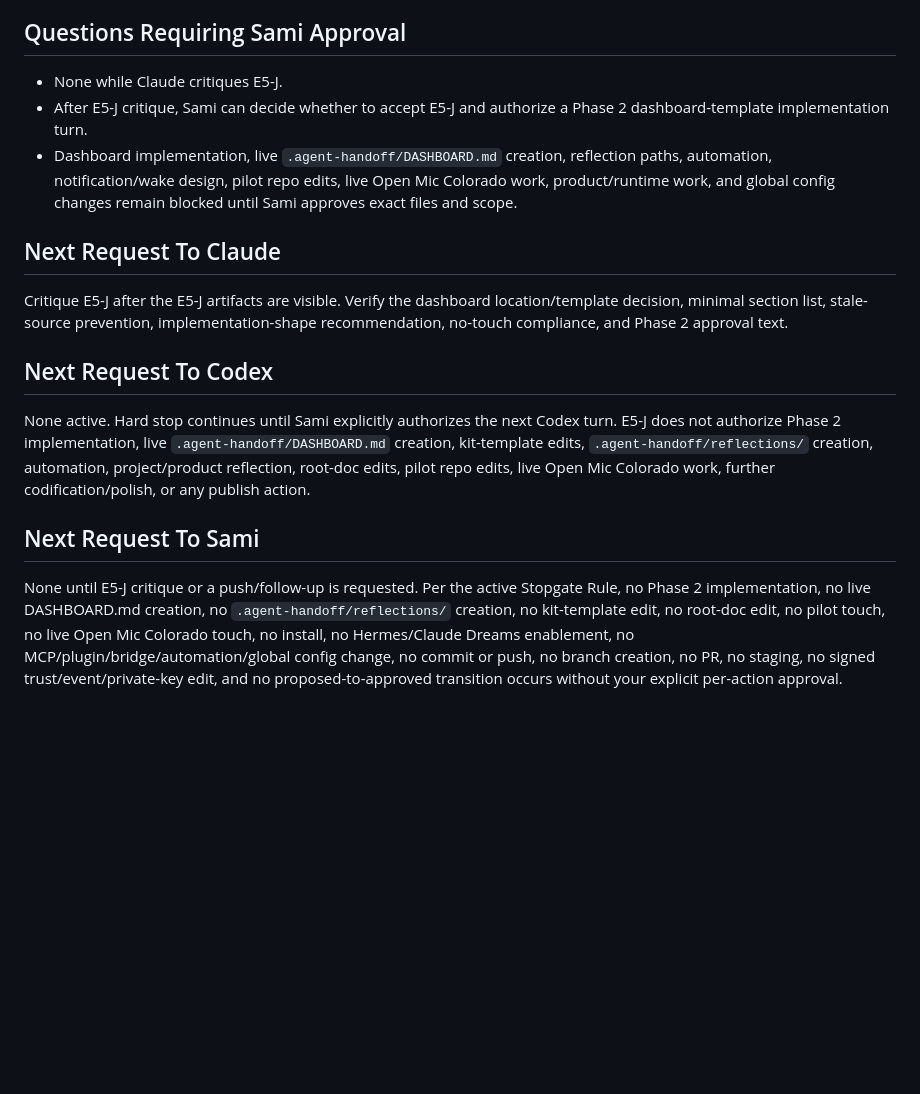
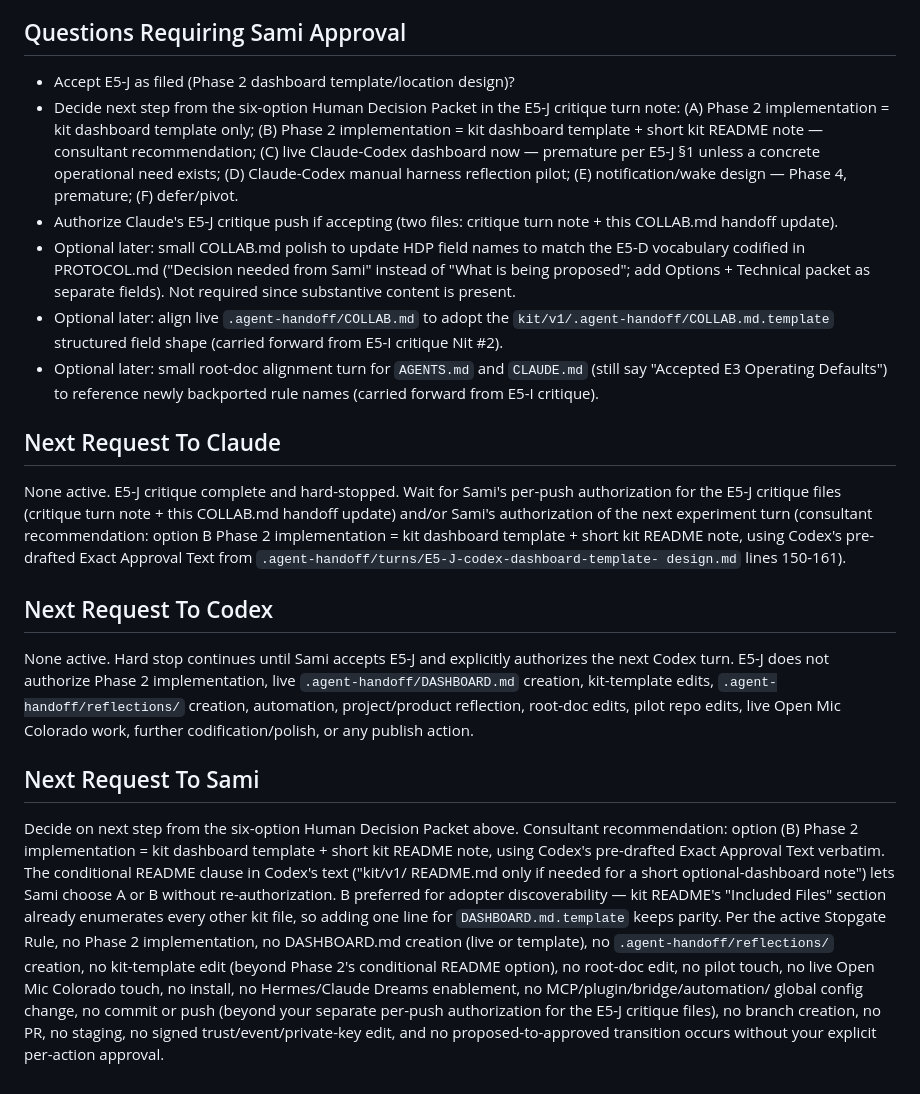
Before and after one commit to samiserrag/Claude-Codex, a Markdown page: .agent-handoff/COLLAB.md, the part around one of its changes. Rendered like a GitHub page; blank space fills up the shorter version.

```diff
--- a/.agent-handoff/COLLAB.md
+++ b/.agent-handoff/COLLAB.md
@@ -1730,37 +1775,62 @@ keeping parse-failure recovery simple.
 
 ## Questions Requiring Sami Approval
 
-- None while Claude critiques E5-J.
-- After E5-J critique, Sami can decide whether to accept E5-J and authorize a
-  Phase 2 dashboard-template implementation turn.
-- Dashboard implementation, live `.agent-handoff/DASHBOARD.md` creation,
-  reflection paths, automation, notification/wake design, pilot repo edits,
-  live Open Mic Colorado work, product/runtime work, and global config changes
-  remain blocked until Sami approves exact files and scope.
+- Accept E5-J as filed (Phase 2 dashboard template/location design)?
+- Decide next step from the six-option Human Decision Packet in the E5-J
+  critique turn note: (A) Phase 2 implementation = kit dashboard template
+  only; (B) Phase 2 implementation = kit dashboard template + short kit
+  README note — consultant recommendation; (C) live Claude-Codex dashboard
+  now — premature per E5-J §1 unless a concrete operational need exists;
+  (D) Claude-Codex manual harness reflection pilot; (E) notification/wake
+  design — Phase 4, premature; (F) defer/pivot.
+- Authorize Claude's E5-J critique push if accepting (two files: critique
+  turn note + this COLLAB.md handoff update).
+- Optional later: small COLLAB.md polish to update HDP field names to match
+  the E5-D vocabulary codified in PROTOCOL.md ("Decision needed from Sami"
+  instead of "What is being proposed"; add Options + Technical packet as
+  separate fields). Not required since substantive content is present.
+- Optional later: align live `.agent-handoff/COLLAB.md` to adopt the
+  `kit/v1/.agent-handoff/COLLAB.md.template` structured field shape
+  (carried forward from E5-I critique Nit #2).
+- Optional later: small root-doc alignment turn for `AGENTS.md` and
+  `CLAUDE.md` (still say "Accepted E3 Operating Defaults") to reference
+  newly backported rule names (carried forward from E5-I critique).
 
 ## Next Request To Claude
 
-Critique E5-J after the E5-J artifacts are visible. Verify the dashboard
-location/template decision, minimal section list, stale-source prevention,
-implementation-shape recommendation, no-touch compliance, and Phase 2 approval
-text.
+None active. E5-J critique complete and hard-stopped. Wait for Sami's
+per-push authorization for the E5-J critique files (critique turn note +
+this COLLAB.md handoff update) and/or Sami's authorization of the next
+experiment turn (consultant recommendation: option B Phase 2 implementation
+= kit dashboard template + short kit README note, using Codex's pre-drafted
+Exact Approval Text from `.agent-handoff/turns/E5-J-codex-dashboard-template-
+design.md` lines 150-161).
 
 ## Next Request To Codex
 
-None active. Hard stop continues until Sami explicitly authorizes the next
-Codex turn. E5-J does not authorize Phase 2 implementation, live
-`.agent-handoff/DASHBOARD.md` creation, kit-template edits,
-`.agent-handoff/reflections/` creation, automation, project/product
+None active. Hard stop continues until Sami accepts E5-J and explicitly
+authorizes the next Codex turn. E5-J does not authorize Phase 2
+implementation, live `.agent-handoff/DASHBOARD.md` creation, kit-template
+edits, `.agent-handoff/reflections/` creation, automation, project/product
 reflection, root-doc edits, pilot repo edits, live Open Mic Colorado work,
 further codification/polish, or any publish action.
 
 ## Next Request To Sami
 
-None until E5-J critique or a push/follow-up is requested. Per the active
-Stopgate Rule, no Phase 2 implementation, no live DASHBOARD.md creation, no
-`.agent-handoff/reflections/` creation, no kit-template edit, no root-doc edit,
-no pilot touch, no live Open Mic Colorado touch, no install, no Hermes/Claude
-Dreams enablement, no MCP/plugin/bridge/automation/global config change, no
-commit or push, no branch creation, no PR, no staging, no signed
-trust/event/private-key edit, and no proposed-to-approved transition occurs
-without your explicit per-action approval.
+Decide on next step from the six-option Human Decision Packet above.
+Consultant recommendation: option (B) Phase 2 implementation = kit dashboard
+template + short kit README note, using Codex's pre-drafted Exact Approval
+Text verbatim. The conditional README clause in Codex's text ("kit/v1/
+README.md only if needed for a short optional-dashboard note") lets Sami
+choose A or B without re-authorization. B preferred for adopter
+discoverability — kit README's "Included Files" section already enumerates
+every other kit file, so adding one line for `DASHBOARD.md.template` keeps
+parity. Per the active Stopgate Rule, no Phase 2 implementation, no
+DASHBOARD.md creation (live or template), no `.agent-handoff/reflections/`
+creation, no kit-template edit (beyond Phase 2's conditional README option),
+no root-doc edit, no pilot touch, no live Open Mic Colorado touch, no
+install, no Hermes/Claude Dreams enablement, no MCP/plugin/bridge/automation/
+global config change, no commit or push (beyond your separate per-push
+authorization for the E5-J critique files), no branch creation, no PR, no
+staging, no signed trust/event/private-key edit, and no proposed-to-approved
+transition occurs without your explicit per-action approval.
```
Also changed, not shown: other parts of .agent-handoff/COLLAB.md (+69 -24 lines), .agent-handoff/turns/E5-J-claude-critique-dashboard-template-design.md (added, +581 -0 lines).
